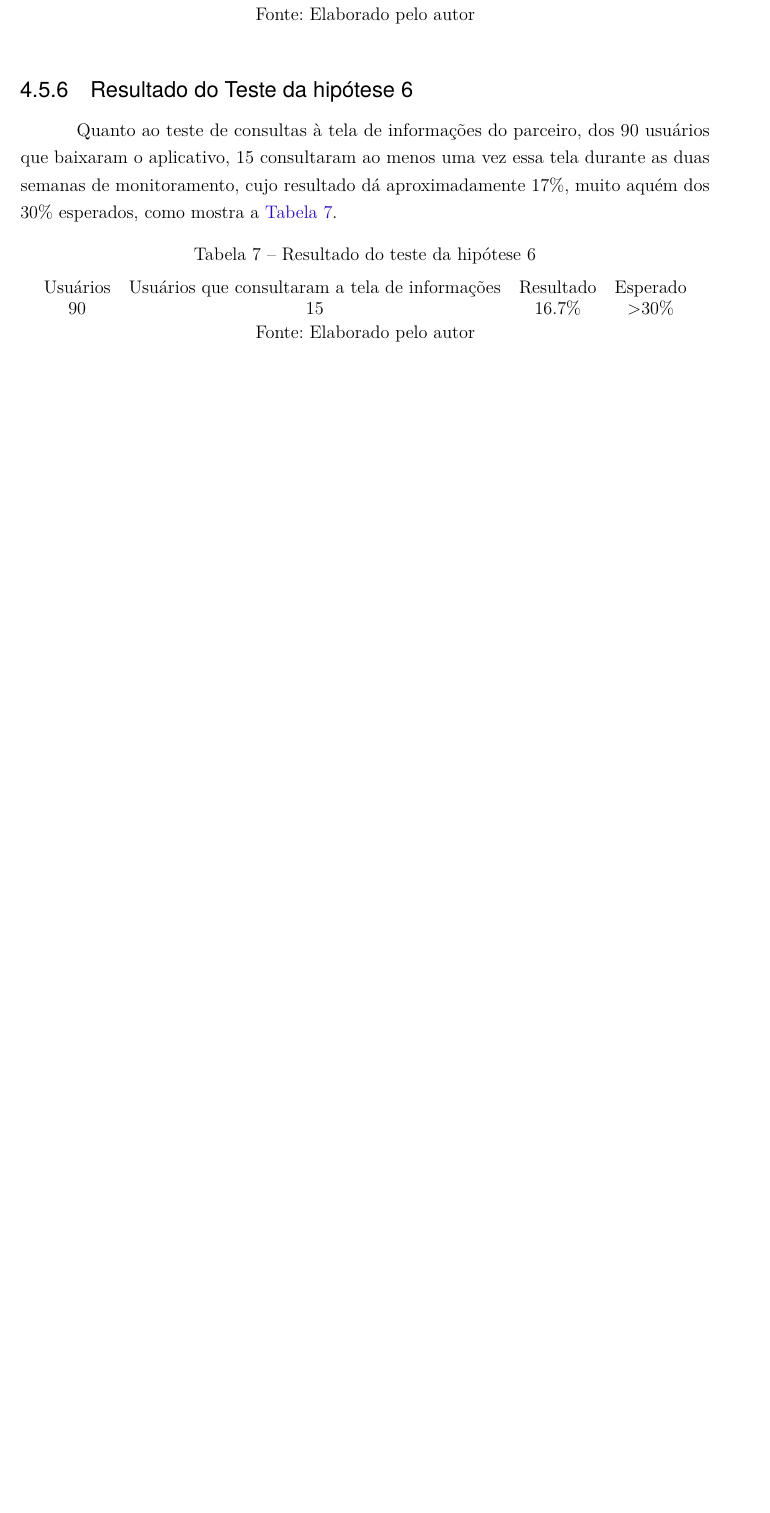
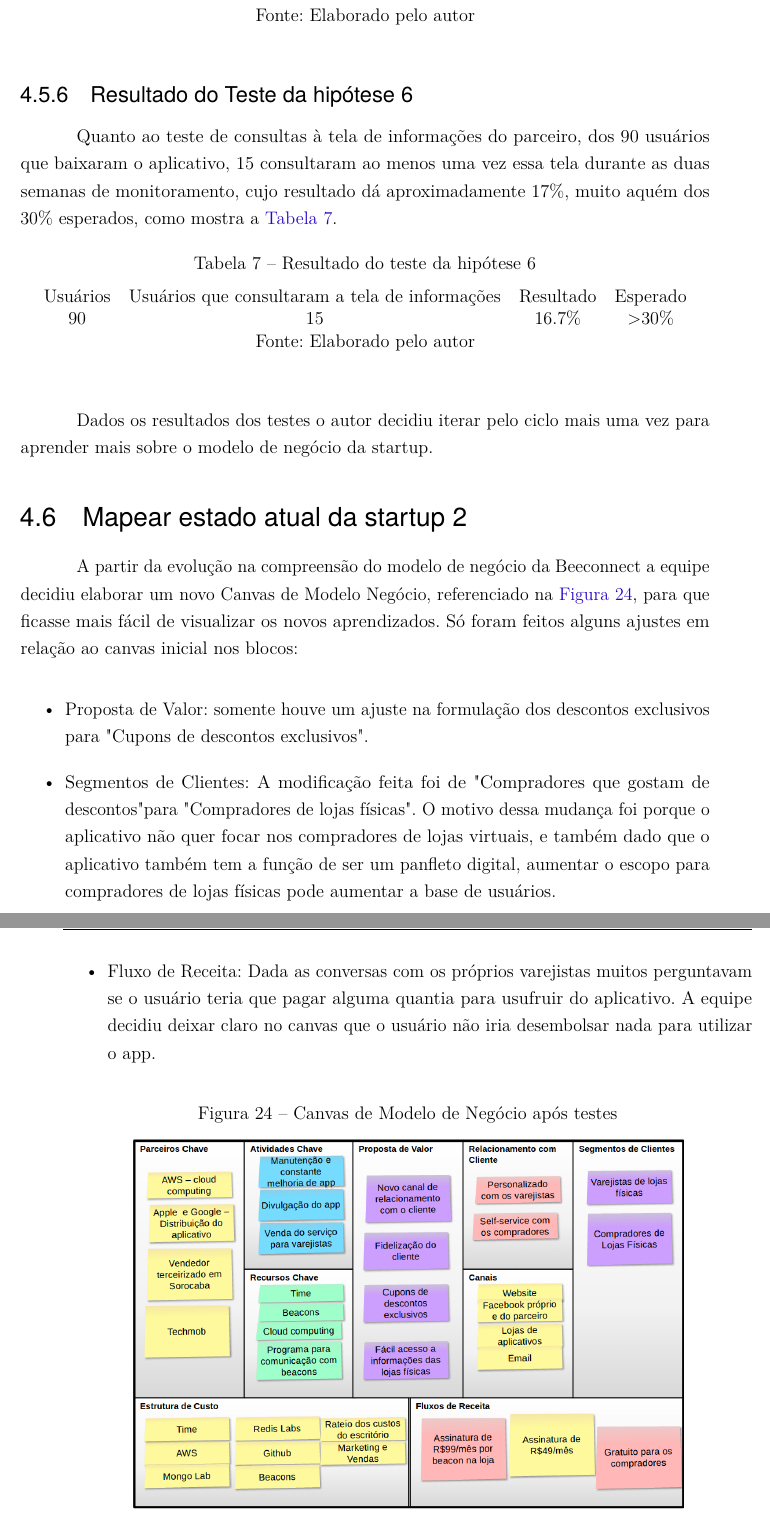
Before and after one commit to christiansaiki/tccChris, a LaTeX thesis (index.tex, which reads desenvolvimento.tex): part of page 68 of 73 before the commit and two parts of pages 68 and 69 of 75 after it, the two joined at a grey line, cut so that both start at the same text, the shorter picture padded with empty space. Compiled offline with pdfLaTeX.

Commit message:
added more desenvolvimento

```diff
--- a/desenvolvimento.tex
+++ b/desenvolvimento.tex
@@ -325,3 +325,18 @@ Usuários & Usuários que consultaram a tela de informações & Resultado & Espe
 \caption* {Fonte: Elaborado pelo autor}
 \end{table}
 
+Dados os resultados dos testes o autor decidiu iterar pelo ciclo mais uma vez para aprender mais sobre o modelo de negócio da startup.
+
+\section{Mapear estado atual da startup 2}
+\label{cha:mapear_estado_2}
+A partir da evolução na compreensão do modelo de negócio da Beeconnect a equipe decidiu elaborar um novo Canvas de Modelo Negócio, referenciado na \autoref{fig:canvas_beeconnect_2}, para que ficasse mais fácil de visualizar os novos aprendizados. Só foram feitos alguns ajustes em relação ao canvas inicial nos blocos:
+
+\begin{itemize}
+\item Proposta de Valor: somente houve um ajuste na formulação dos descontos exclusivos para "Cupons de descontos exclusivos".
+\item Segmentos de Clientes: A modificação feita foi de "Compradores que gostam de descontos" para "Compradores de lojas físicas". O motivo dessa mudança foi porque o aplicativo não quer focar nos compradores de lojas virtuais, e também dado que o aplicativo também tem a função de ser um panfleto digital, aumentar o escopo para compradores de lojas físicas pode aumentar a base de usuários.
+\item Fluxo de Receita: Dada as conversas com os próprios varejistas muitos perguntavam se o usuário teria que pagar alguma quantia para usufruir do aplicativo. A equipe decidiu deixar claro no canvas que o usuário não iria desembolsar nada para utilizar o app.
+\end{itemize}
+
+\begin{figure}[H]
+\caption{Canvas de Modelo de Negócio após testes}
+\centerline{\includegraphics[width=0.8\textwidth]{img/canvas_beeconnect_2}}
```
Also changed, not shown: img/canvas_beeconnect_2.png (added), desenvolvimento.tex (7 more changed lines).
